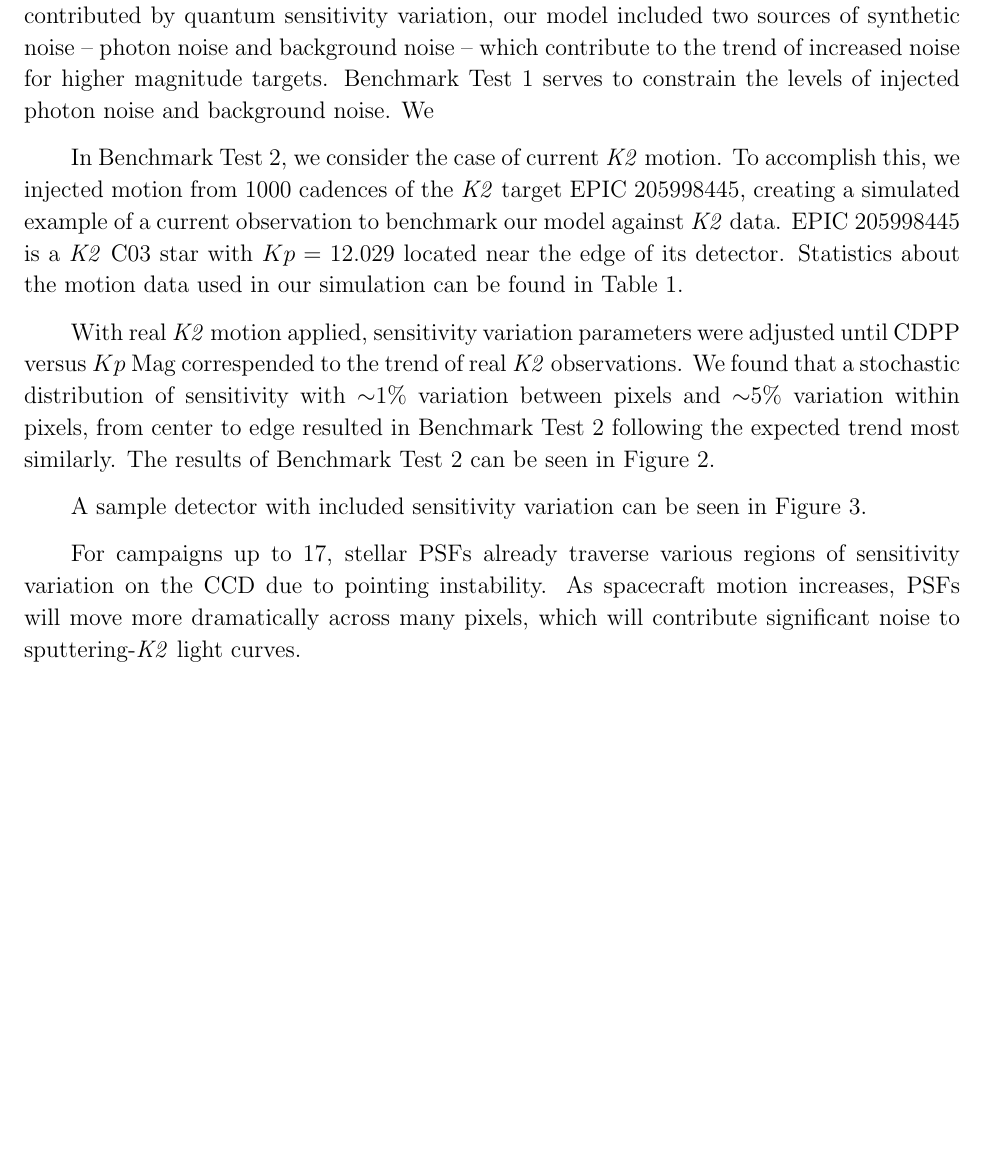
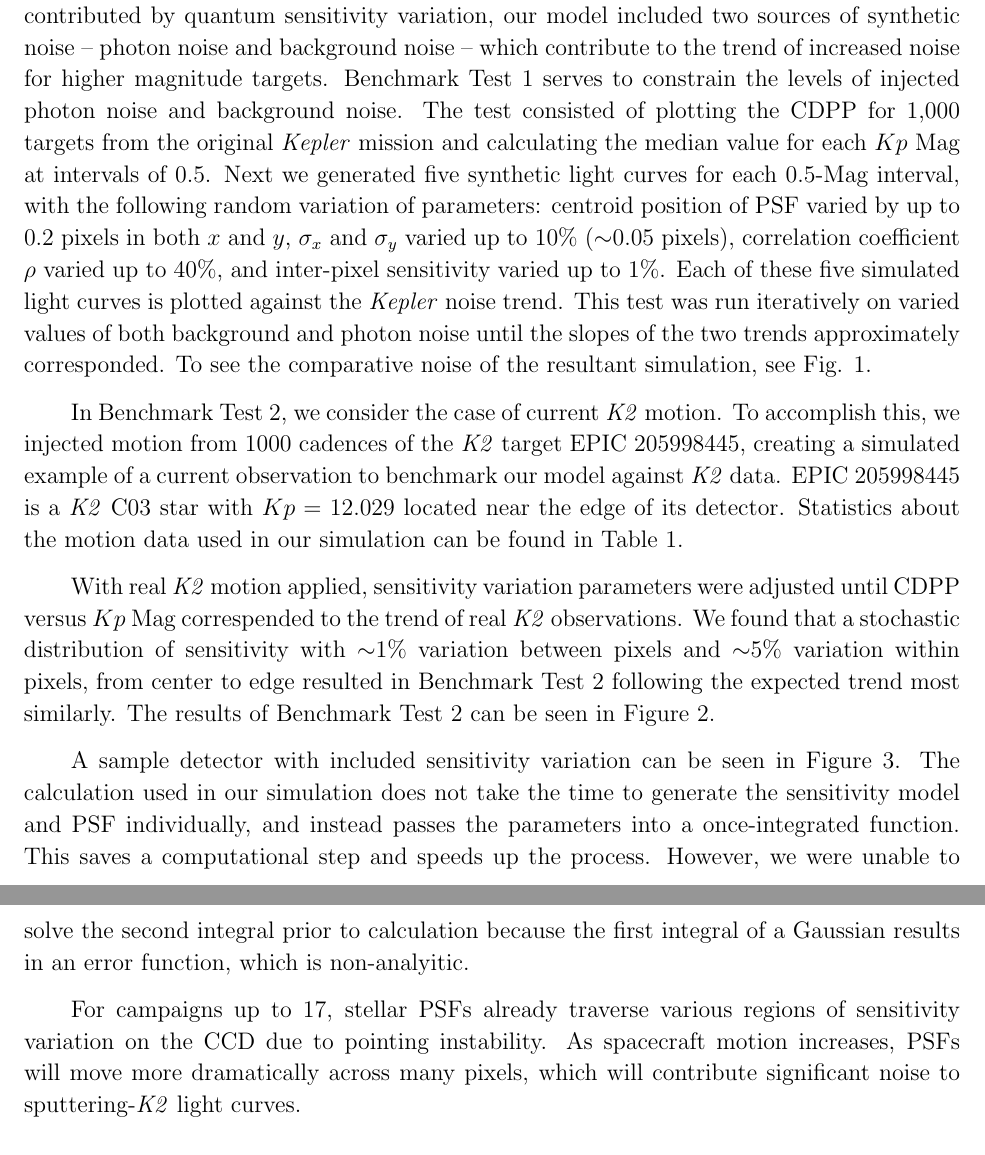
Before and after one commit to nksaunders/scope-paper, a LaTeX paper (simulation.tex): part of page 4 of 14 before the commit and two parts of pages 4 and 5 of 14 after it, the two joined at a grey line, cut so that both start at the same text, the shorter picture padded with empty space. The pictures show the PDF file simulation.pdf that the author committed with the source.

Commit message:
bmt1 detail

```diff
--- a/simulation.tex
+++ b/simulation.tex
@@ -79,7 +79,7 @@ Our model for the sensitivity variation was chosen to capture the same noise mag
 
 First we considered the no-motion case. For a large population of simulated targets with randomly generated stellar magnitude and detector position, the noise versus magnitude trend should closely follow that of the original \textit{Kepler} mission. The results of  Benchmark Test 1 are shown in Figure \ref{fig:nomotion}, where we plot the CDPP of our simulated light curves with no motion against CDPP of original \textit{Kepler} light curves as a function of \textit{Kepler} Magnitude ($Kp$ Mag).
 
-To most accurately capture the characteristics of \textit{K2} data when analyzing the noise contributed by quantum sensitivity variation, our model included two sources of synthetic noise -- photon noise and background noise -- which contribute to the trend of increased noise for higher magnitude targets. Benchmark Test 1 serves to constrain the levels of injected photon noise and background noise. We
+To most accurately capture the characteristics of \textit{K2} data when analyzing the noise contributed by quantum sensitivity variation, our model included two sources of synthetic noise -- photon noise and background noise -- which contribute to the trend of increased noise for higher magnitude targets. Benchmark Test 1 serves to constrain the levels of injected photon noise and background noise. The test consisted of plotting the CDPP for 1,000 targets from the original \textit{Kepler} mission and calculating the median value for each $Kp$ Mag at intervals of 0.5. Next we generated five synthetic light curves for each 0.5-Mag interval, with the following random variation of parameters: centroid position of PSF varied by up to 0.2 pixels in both $x$ and $y$, $\sigma_x$ and $\sigma_y$ varied up to 10\% (${\sim}0.05$ pixels), correlation coefficient $\rho$ varied up to 40\%, and inter-pixel sensitivity varied up to 1\%. Each of these five simulated light curves is plotted against the \textit{Kepler} noise trend. This test was run iteratively on varied values of both background and photon noise until the slopes of the two trends approximately corresponded. To see the comparative noise of the resultant simulation, see Fig. \ref{fig:nomotion}.
 
 \begin{figure}[h]
 	\centering
@@ -99,7 +99,7 @@ With real \textit{K2} motion applied, sensitivity variation parameters were adju
 	\label{fig:1motion}
 \end{figure}
 
-A sample detector with included sensitivity variation can be seen in Figure \ref{fig:detector_sensitivity}.
+A sample detector with included sensitivity variation can be seen in Figure \ref{fig:detector_sensitivity}. The calculation used in our simulation does not take the time to generate the sensitivity model and PSF individually, and instead passes the parameters into a once-integrated function. This saves a computational step and speeds up the process. However, we were unable to solve the second integral prior to calculation because the first integral of a Gaussian results in an error function, which is non-analyitic.
 
 \begin{figure}[h]
 	\centering
```
Also changed, not shown: simulation.pdf.
